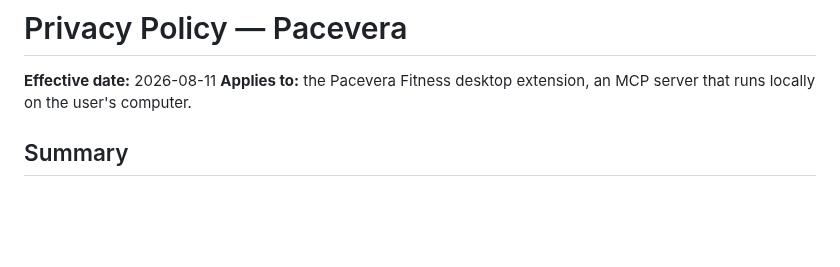
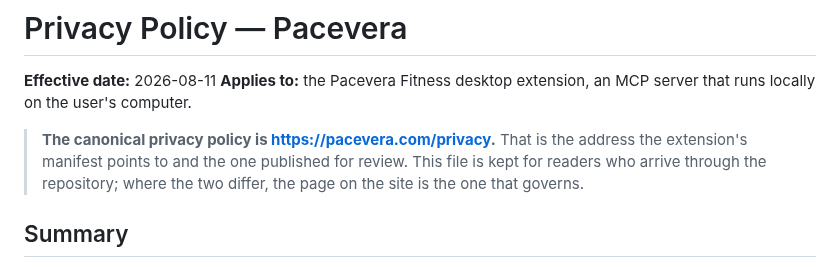
Before and after one commit to henryyeh182/evidra, a Markdown page: PRIVACY.md, the part around the change. Rendered like a GitHub page; blank space fills up the shorter version.

Commit message:
Name pacevera.com/privacy as the canonical policy
The extension's manifest now points to the page on the site, which is also
what Google's restricted-scope verification wants: the policy on the same
domain as the app's homepage. This file stays published, so it says which
one governs rather than leaving two public policies to disagree silently.

```diff
--- a/PRIVACY.md
+++ b/PRIVACY.md
@@ -2,6 +2,11 @@
 
 **Effective date:** 2026-08-11
 **Applies to:** the Pacevera Fitness desktop extension, an MCP server that runs locally on the user's computer.
+
+> **The canonical privacy policy is <https://pacevera.com/privacy>.** That is the
+> address the extension's manifest points to and the one published for review.
+> This file is kept for readers who arrive through the repository; where the two
+> differ, the page on the site is the one that governs.
 
 ## Summary
 
```
